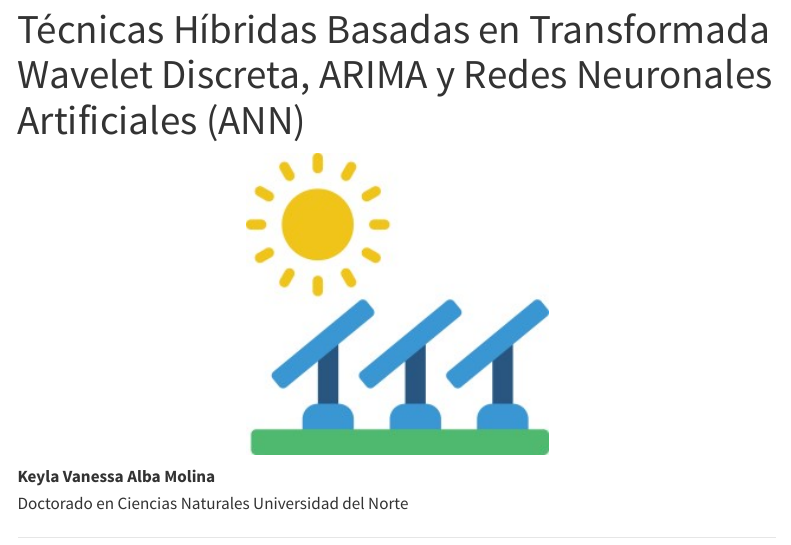
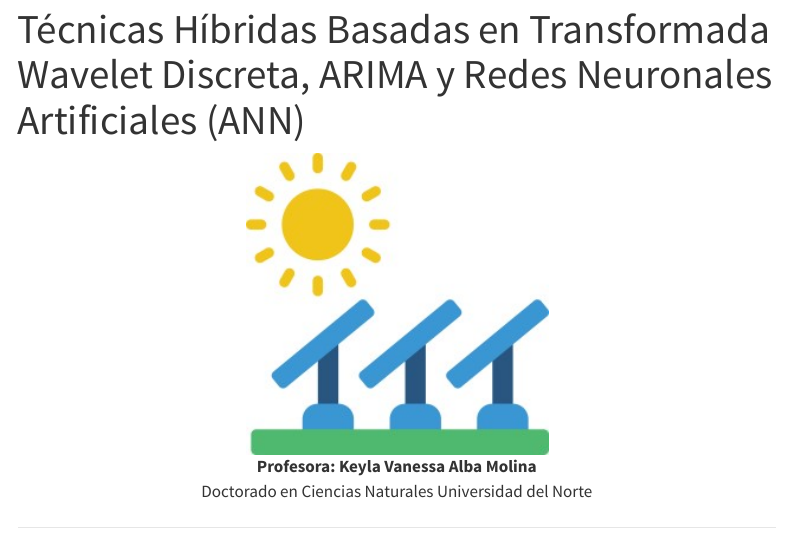
Before and after one commit to Kalbam/RADIATION, a Quarto document (index.qmd): the page in a window 1100 px wide, from 100 px down. Rendered offline with R 4.5, knitr and Pandoc in place of Quarto, with nearby package versions; menus at the side of the page are left out.

Commit message:
Update index.qmd

```diff
--- a/index.qmd
+++ b/index.qmd
@@ -7,11 +7,9 @@ format: html
 
 <div style="text-align: center;">
   <img src="figures/renovable.jpg" alt="Energía Renovable" width="300">
+  <p><strong>Profesora: Keyla Vanessa Alba Molina</strong><br>
+  Doctorado en Ciencias Naturales Universidad del Norte</p>
 </div>
 
 
-**Keyla Vanessa Alba Molina**
-Doctorado en Ciencias Naturales
-Universidad del Norte
-
 ---
```
